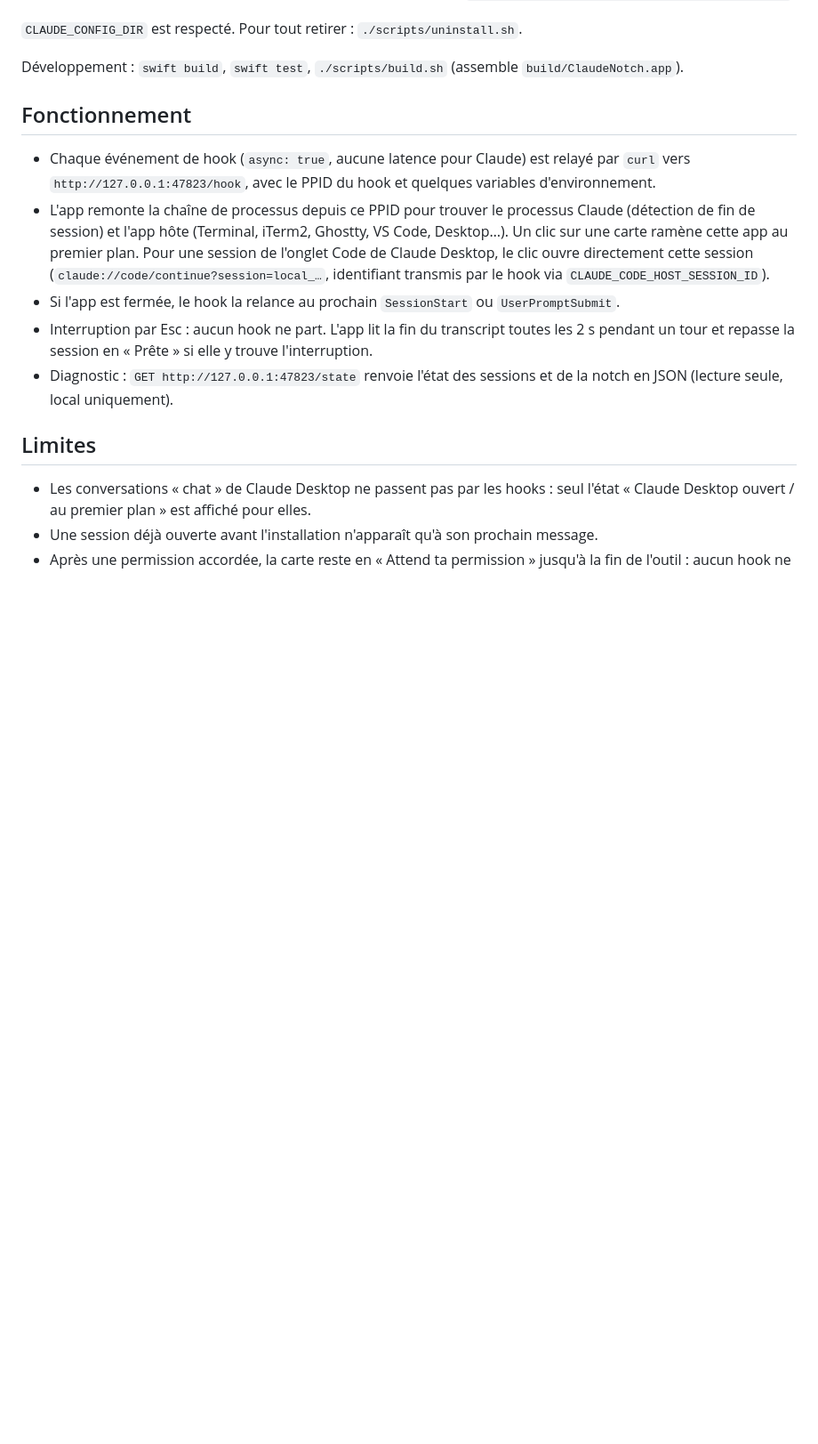
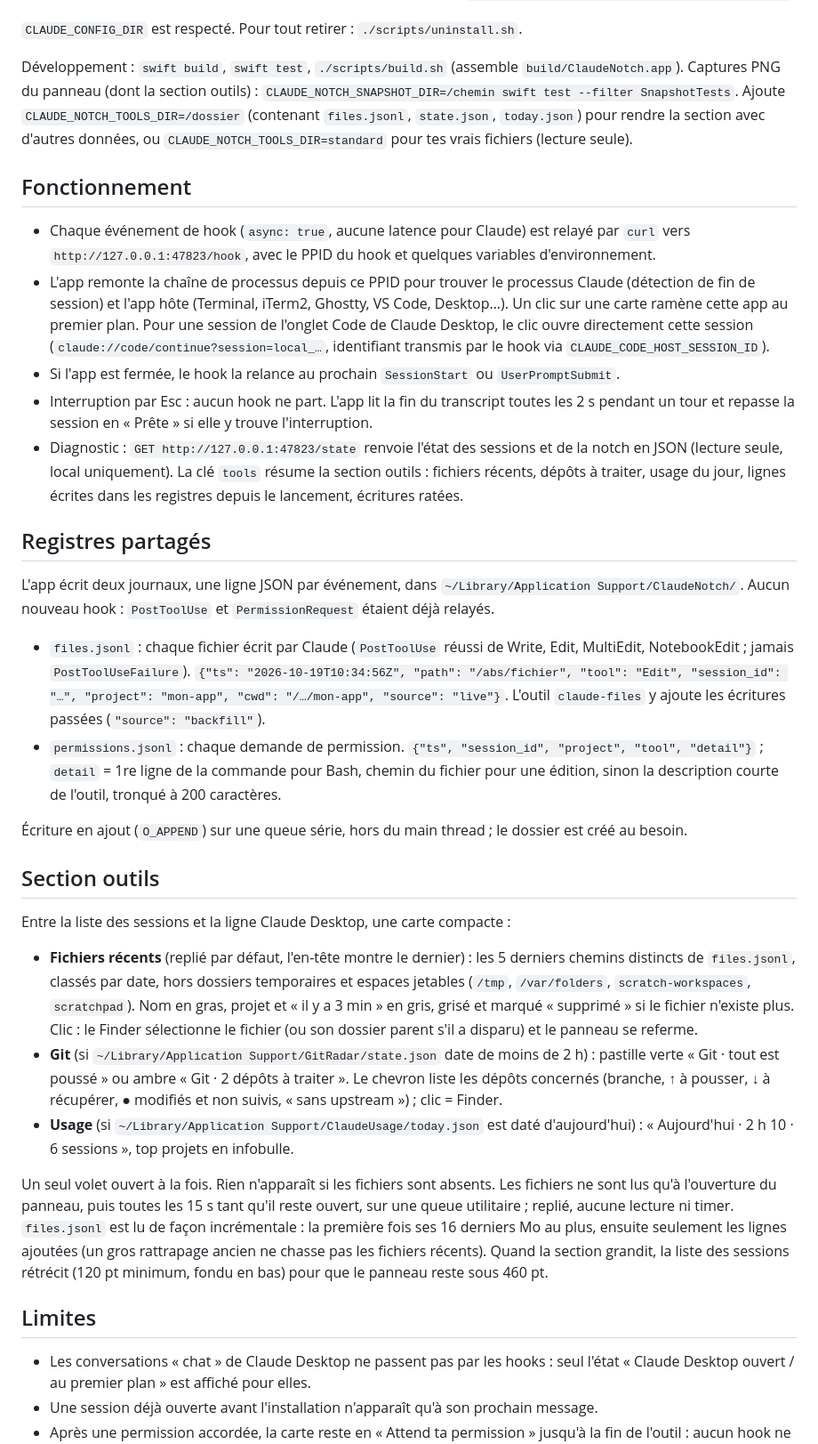
Before and after one commit to Slybald/claude-notch, a Markdown page: README.md, the part around one of its changes. Shown at 89% size. GitHub-like rendering; blank space fills up the shorter version.

Commit message:
docs: registres partagés et section outils dans le README
Co-Authored-By: Claude Opus 5.5 <noreply@anthropic.com>

```diff
--- a/README.md
+++ b/README.md
@@ -19,6 +19,9 @@ installe `~/.claude/hooks/claude-notch-hook.sh`, ajoute les hooks dans `~/.claud
 `CLAUDE_CONFIG_DIR` est respecté. Pour tout retirer : `./scripts/uninstall.sh`.
 
 Développement : `swift build`, `swift test`, `./scripts/build.sh` (assemble `build/ClaudeNotch.app`).
+Captures PNG du panneau (dont la section outils) : `CLAUDE_NOTCH_SNAPSHOT_DIR=/chemin swift test --filter SnapshotTests`.
+Ajoute `CLAUDE_NOTCH_TOOLS_DIR=/dossier` (contenant `files.jsonl`, `state.json`, `today.json`) pour rendre
+la section avec d'autres données, ou `CLAUDE_NOTCH_TOOLS_DIR=standard` pour tes vrais fichiers (lecture seule).
 
 ## Fonctionnement
 
@@ -33,7 +36,45 @@ Développement : `swift build`, `swift test`, `./scripts/build.sh` (assemble `bu
 - Interruption par Esc : aucun hook ne part. L'app lit la fin du transcript toutes les 2 s
   pendant un tour et repasse la session en « Prête » si elle y trouve l'interruption.
 - Diagnostic : `GET http://127.0.0.1:47823/state` renvoie l'état des sessions et de la notch
-  en JSON (lecture seule, local uniquement).
+  en JSON (lecture seule, local uniquement). La clé `tools` résume la section outils : fichiers récents,
+  dépôts à traiter, usage du jour, lignes écrites dans les registres depuis le lancement, écritures ratées.
+
+## Registres partagés
+
+L'app écrit deux journaux, une ligne JSON par événement, dans `~/Library/Application Support/ClaudeNotch/`.
+Aucun nouveau hook : `PostToolUse` et `PermissionRequest` étaient déjà relayés.
+
+- `files.jsonl` : chaque fichier écrit par Claude (`PostToolUse` réussi de Write, Edit, MultiEdit,
+  NotebookEdit ; jamais `PostToolUseFailure`).
+  `{"ts": "2026-10-19T10:34:56Z", "path": "/abs/fichier", "tool": "Edit", "session_id": "…", "project": "mon-app", "cwd": "/…/mon-app", "source": "live"}`.
+  L'outil `claude-files` y ajoute les écritures passées (`"source": "backfill"`).
+- `permissions.jsonl` : chaque demande de permission.
+  `{"ts", "session_id", "project", "tool", "detail"}` ; `detail` = 1re ligne de la commande pour Bash,
+  chemin du fichier pour une édition, sinon la description courte de l'outil, tronqué à 200 caractères.
+
+Écriture en ajout (`O_APPEND`) sur une queue série, hors du main thread ; le dossier est créé au besoin.
+
+## Section outils
+
+Entre la liste des sessions et la ligne Claude Desktop, une carte compacte :
+
+- **Fichiers récents** (replié par défaut, l'en-tête montre le dernier) : les 5 derniers chemins distincts
+  de `files.jsonl`, classés par date, hors dossiers temporaires et espaces jetables (`/tmp`, `/var/folders`,
+  `scratch-workspaces`, `scratchpad`). Nom en gras, projet et « il y a 3 min » en gris, grisé et marqué
+  « supprimé » si le fichier n'existe plus. Clic : le Finder sélectionne le fichier (ou son dossier parent
+  s'il a disparu) et le panneau se referme.
+- **Git** (si `~/Library/Application Support/GitRadar/state.json` date de moins de 2 h) : pastille verte
+  « Git · tout est poussé » ou ambre « Git · 2 dépôts à traiter ». Le chevron liste les dépôts concernés
+  (branche, ↑ à pousser, ↓ à récupérer, ● modifiés et non suivis, « sans upstream ») ; clic = Finder.
+- **Usage** (si `~/Library/Application Support/ClaudeUsage/today.json` est daté d'aujourd'hui) :
+  « Aujourd'hui · 2 h 10 · 6 sessions », top projets en infobulle.
+
+Un seul volet ouvert à la fois. Rien n'apparaît si les fichiers sont absents. Les fichiers ne sont lus qu'à
+l'ouverture du panneau, puis toutes les 15 s tant qu'il reste ouvert, sur une queue utilitaire ; replié,
+aucune lecture ni timer. `files.jsonl` est lu de façon incrémentale : la première fois ses 16 derniers Mo
+au plus, ensuite seulement les lignes ajoutées (un gros rattrapage ancien ne chasse pas les fichiers récents).
+Quand la section grandit, la liste des sessions rétrécit (120 pt minimum, fondu en bas) pour que
+le panneau reste sous 460 pt.
 
 ## Limites
 
```
Also changed, not shown: other parts of README.md (+10 -0 lines).
